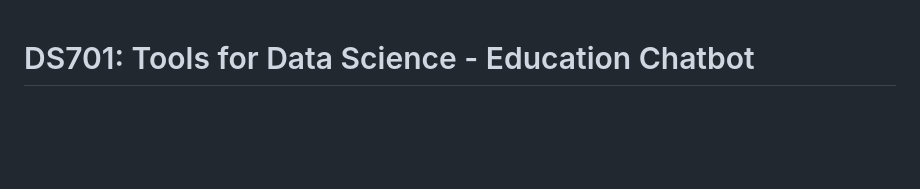
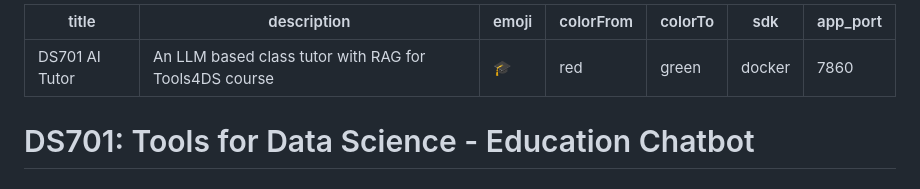
Before and after one commit to edubotics-ai/edubotics-app, a Markdown page: README.md, the part around the change. GitHub-like rendering; blank space fills up the shorter version.

Commit message:
README for HF

```diff
--- a/README.md
+++ b/README.md
@@ -1,3 +1,13 @@
+---
+title: DS701 AI Tutor
+description: An LLM based class tutor with RAG for Tools4DS course
+emoji: 🎓
+colorFrom: red
+colorTo: green
+sdk: docker
+app_port: 7860
+---
+
 # DS701: Tools for Data Science - Education Chatbot
 
 ## Overview
```
